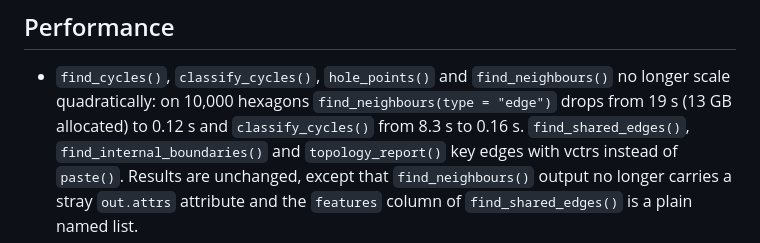
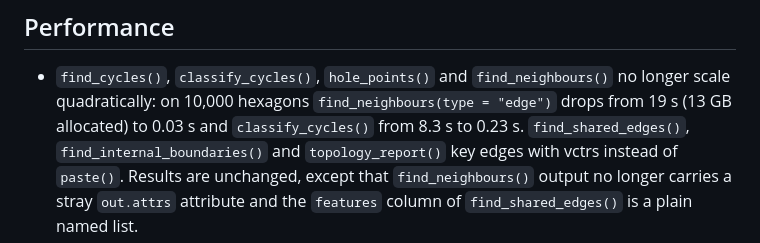
Before and after one commit to hypertidy/wkpool, a Markdown page: NEWS.md, the part around the change. Drawn GitHub-style.

Commit message:
NEWS: timings from the refreshed benchmark
Co-Authored-By: Claude Opus 5.5 (1M context) <noreply@anthropic.com>
Claude-Session: https://claude.ai/code/session_01FWoNCDTA4JSSRbJGqh1BUc

```diff
--- a/NEWS.md
+++ b/NEWS.md
@@ -5,7 +5,7 @@
 * `find_cycles()`, `classify_cycles()`, `hole_points()` and
   `find_neighbours()` no longer scale quadratically: on 10,000 hexagons
   `find_neighbours(type = "edge")` drops from 19 s (13 GB allocated) to
-  0.12 s and `classify_cycles()` from 8.3 s to 0.16 s.
+  0.03 s and `classify_cycles()` from 8.3 s to 0.23 s.
   `find_shared_edges()`, `find_internal_boundaries()` and
   `topology_report()` key edges with vctrs instead of `paste()`. Results
   are unchanged, except that `find_neighbours()` output no longer
```
